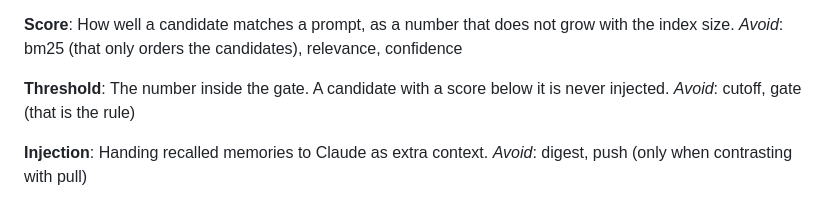
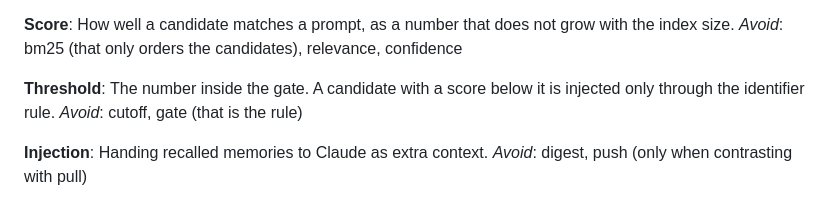
Before and after one commit to rajnandan1/openrecall, a Markdown page: GLOSSARY.md, the part around the change. Drawn GitHub-style.

Commit message:
Say in the glossary that the identifier rule can pass a score under the threshold

```diff
--- a/GLOSSARY.md
+++ b/GLOSSARY.md
@@ -171,7 +171,7 @@ How well a candidate matches a prompt, as a number that does not grow with the i
 _Avoid_: bm25 (that only orders the candidates), relevance, confidence
 
 **Threshold**:
-The number inside the gate. A candidate with a score below it is never injected.
+The number inside the gate. A candidate with a score below it is injected only through the identifier rule.
 _Avoid_: cutoff, gate (that is the rule)
 
 **Injection**:
```
